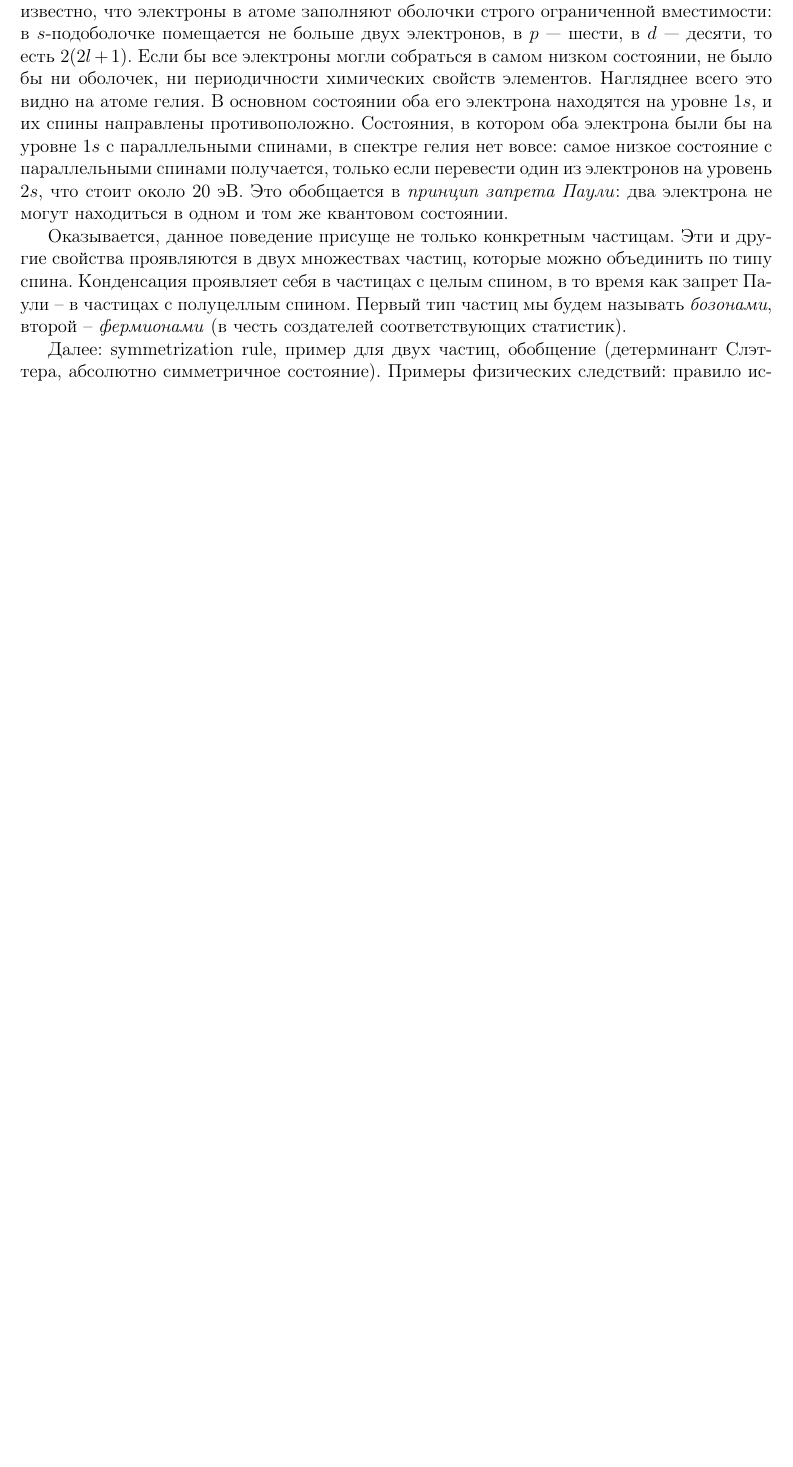
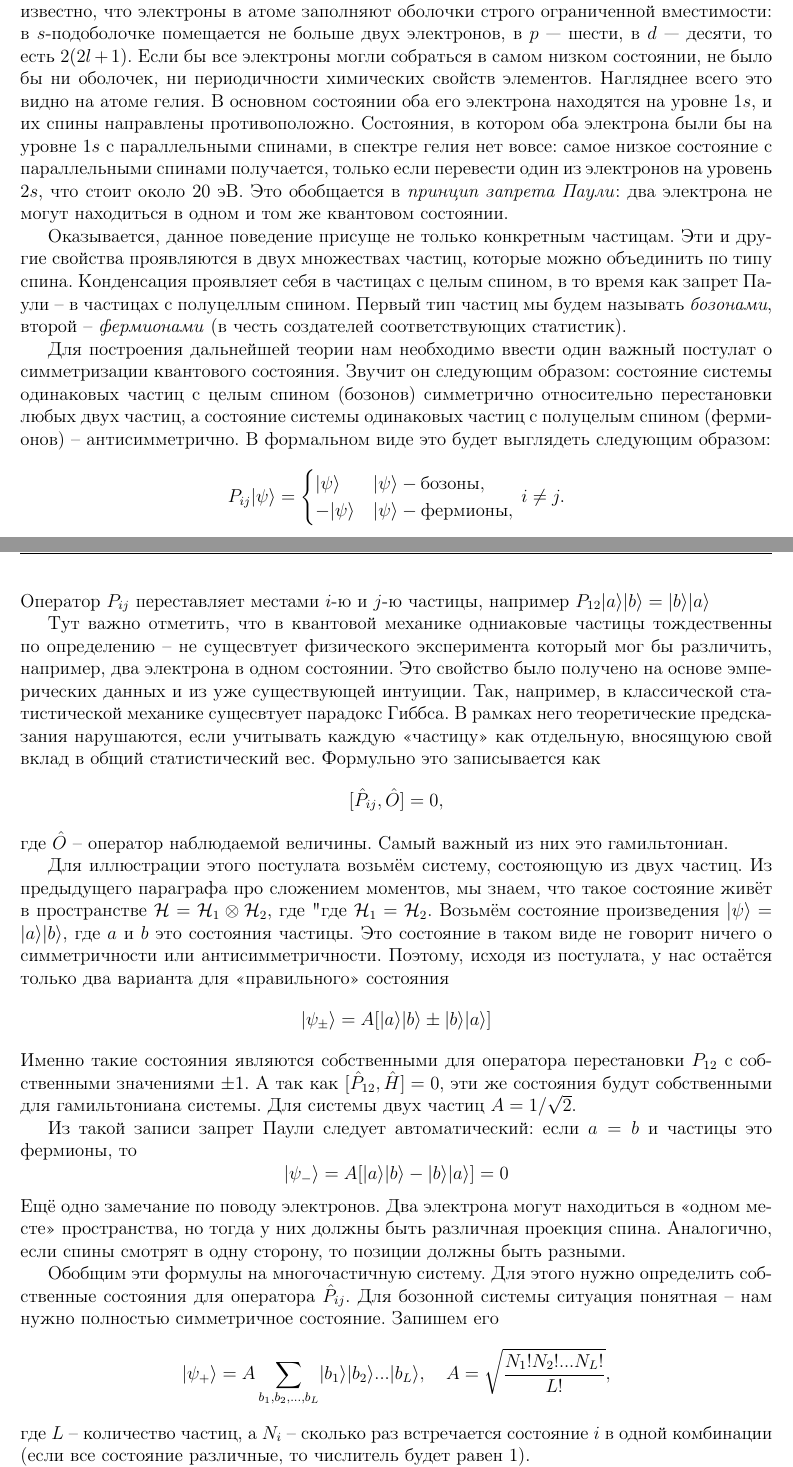
Before and after one commit to MVanza/QM-handbook-for-mipt, a LaTeX document (QM2-latex/main.tex, which reads QM2-latex/class_7/class_7.tex): part of page 5 of 5 before the commit and two parts of pages 5 and 6 of 6 after it, the two joined at a grey line, cut so that both start at the same text, the shorter picture padded with empty space. Compiled offline with pdfLaTeX.

Commit message:
identical particles added

```diff
--- a/QM2-latex/class_7/class_7.tex
+++ b/QM2-latex/class_7/class_7.tex
@@ -232,6 +232,64 @@ $1s$ с параллельными спинами, в спектре гелия
 называть \textit{бозонами}, второй -- \textit{фермионами} (в честь создателей
 соответствующих статистик).
 
-Далее: symmetrization rule, пример для двух частиц, обобщение (детерминант
-Слэттера, абсолютно симметричное состояние). Примеры физических следствий:
-правило исключения, атом гелия
+Для построения дальнейшей теории нам необходимо ввести один важный постулат о
+симметризации квантового состояния. Звучит он следующим образом: состояние
+системы одинаковых частиц с целым спином (бозонов) симметрично относительно
+перестановки любых двух частиц, а состояние системы одинаковых частиц с
+полуцелым спином (фермионов) -- антисимметрично. В формальном виде это будет
+выглядеть следующим образом:
+\begin{equation*}
+  P_{ij}\ket{\psi} = \begin{cases}\ket{\psi} & \ket{\psi} - \text{бозоны},\\
+    -\ket{\psi} & \ket{\psi} - \text{фермионы}, \end{cases}\, i\neq j.
+\end{equation*}
+Оператор $P_{ij}$ переставляет местами $i$-ю и $j$-ю частицы, например
+$P_{12}\ket{a}\ket{b} =\ket{b}\ket{a}$
+
+Тут важно отметить, что в квантовой механике одниаковые частицы тождественны по
+определению -- не сущесвтует физического эксперимента который мог бы различить,
+например, два электрона в одном состоянии. Это свойство было получено на основе
+эмперических данных и из уже существующей интуиции. Так, например, в
+классической статистической механике сущесвтует парадокс Гиббса. В рамках него
+теоретические предсказания нарушаются, если учитывать каждую <<частицу>> как
+отдельную, вносящуюю свой вклад в общий статистический вес. Формульно это
+записывается как
+\[
+  [\hat{P}_{ij}, \hat{O}] = 0,
+\]
+где $\hat{O}$ -- оператор наблюдаемой величины. Самый важный из них это
+гамильтониан.
+
+Для иллюстрации этого постулата возьмём систему, состояющую из двух частиц. Из
+предыдущего параграфа про сложением моментов, мы знаем, что такое состояние
+живёт в пространстве $\mathcal{H} = \mathcal{H}_1 \otimes \mathcal{H}_2$, где
+"где $\mathcal H_1 = \mathcal H_2$. Возьмём состояние произведения $\ket{\psi}
+  = \ket{a}\ket{b}$, где $a$ и $b$ это состояния частицы. Это состояние в таком
+виде не говорит ничего о симметричности или антисимметричности. Поэтому, исходя
+из постулата, у нас остаётся только два варианта для <<правильного>> состояния
+\[
+  \ket{\psi_\pm} = A[\ket{a}\ket{b} \pm \ket{b}\ket{a}]
+\]
+Именно такие состояния являются собственными для оператора перестановки
+$P_{12}$ с собственными значениями $\pm 1$. А так как $[\hat{P}_{12}, \hat{H}]
+  = 0$, эти же состояния будут собственными для гамильтониана системы. Для
+системы двух частиц $A = 1/\sqrt{2}$.
+
+Из такой записи запрет Паули следует автоматический: если $a=b$ и частицы это
+фермионы, то
+\[
+  \ket{\psi_-} = A[\ket{a}\ket{b} - \ket{b}\ket{a}] = 0
+\]
+Ещё одно замечание по поводу электронов. Два электрона могут находиться в
+<<одном месте>> пространства, но тогда у них должны быть различная проекция
+спина. Аналогично, если спины смотрят в одну сторону, то позиции должны быть
+разными.
+
+Обобщим эти формулы на многочастичную систему. Для этого нужно определить
+собственные состояния для оператора $\hat{P}_{ij}$. Для бозонной системы
+ситуация понятная -- нам нужно полностью симметричное состояние. Запишем его
+\[
+  \ket{\psi_+} = A\sum_{b_1, b_2,..., b_L}\ket{b_1}\ket{b_2}...\ket{b_L},\quad
+  A = \sqrt{\frac{N_1!N_2!...N_L!}{L!}},
+\]
+где $L$ -- количество частиц, а $N_i$ -- сколько раз встречается состояние $i$
+в одной комбинации (если все состояние различные, то числитель будет равен 1).
```
Also changed, not shown: QM2-latex/class_7/class_7.tex (16 more changed lines).
